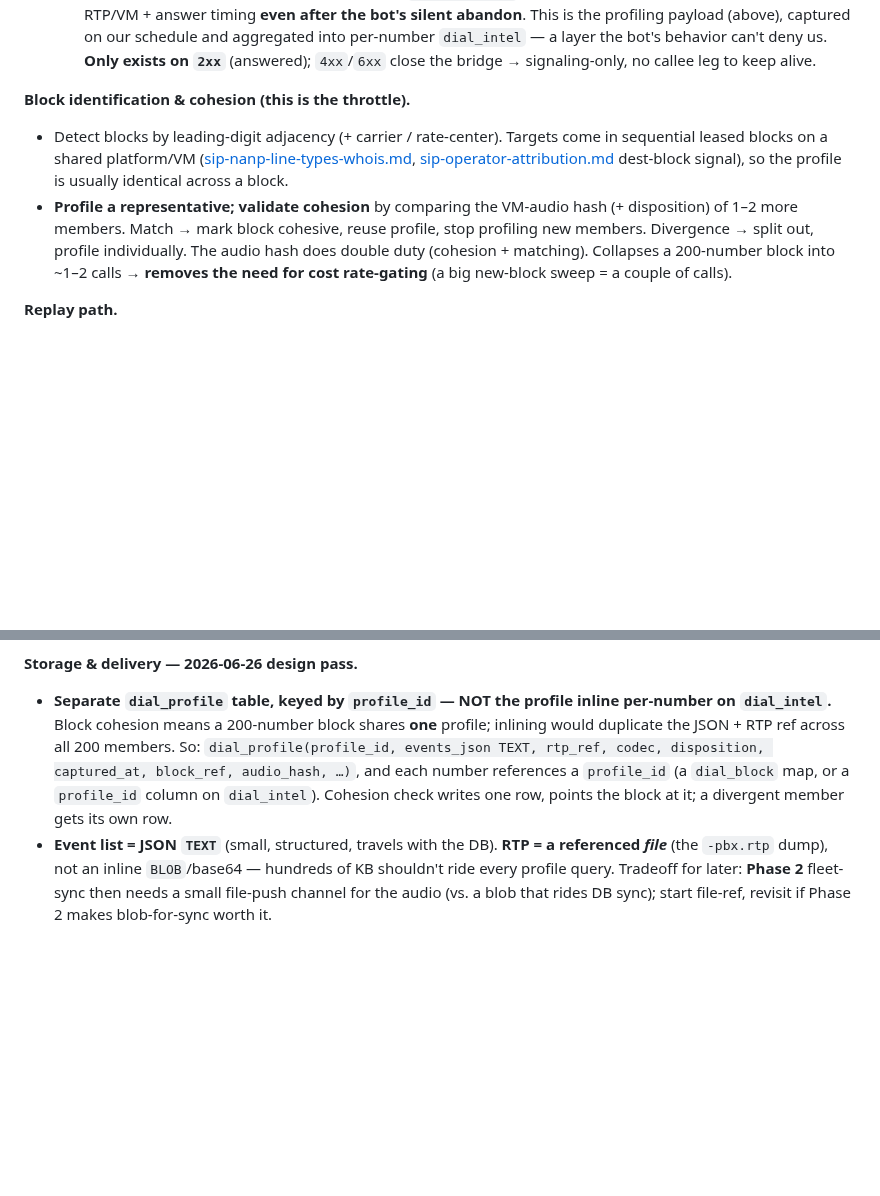
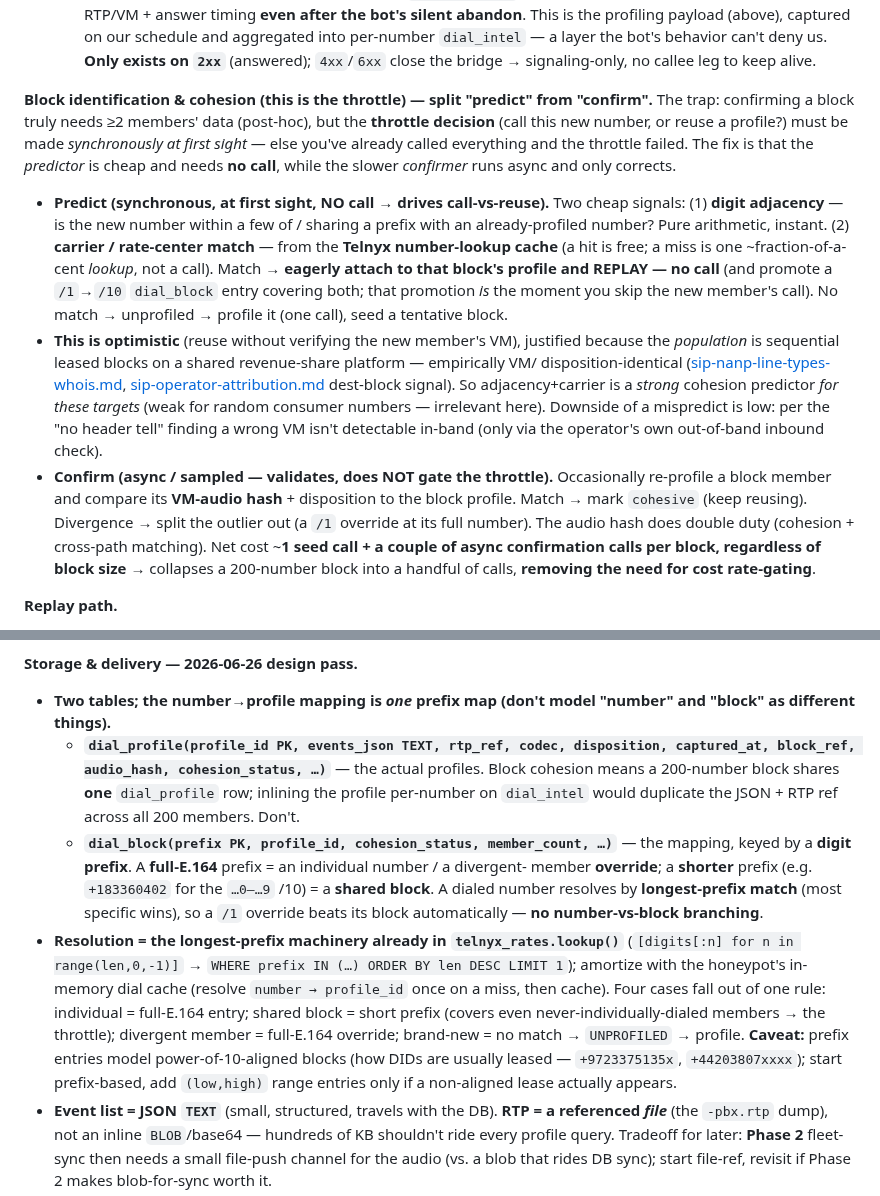
Before and after one commit to djkurlander/knock-knock, a Markdown page: extras/notes/sip_todo.md, 2 parts joined by grey strips. Drawn GitHub-style; blank space fills up the shorter version.

Commit message:
sip_todo: dial-profiling cohesion predict-vs-confirm + prefix-keyed dial_block mapping
Cohesion section reframed: synchronous cheap PREDICTOR (digit adjacency + cached Telnyx carrier,
no call) drives call-vs-reuse so you skip a block member's call; async CONFIRMER (sampled re-profile
+ audio-hash compare) validates/splits, doesn't gate. Eager reuse is optimistic but justified by the
leased-block population + low in-band downside. Storage: number->profile is ONE prefix-keyed
dial_block map (full-E.164 = individual/override, short prefix = shared block), resolved by
longest-prefix match (reusing telnyx_rates machinery) — no number-vs-block branching; power-of-10
alignment caveat noted.

```diff
--- a/extras/notes/sip_todo.md
+++ b/extras/notes/sip_todo.md
@@ -128,16 +128,33 @@ numbers appear per day (~≤5), and cheaper with block-dedup. **Supersedes** the
      per-number `dial_intel` — a layer the bot's behavior can't deny us. **Only exists on `2xx`**
      (answered); `4xx`/`6xx` close the bridge → signaling-only, no callee leg to keep alive.
 
-**Block identification & cohesion (this is the throttle).**
-- Detect blocks by leading-digit adjacency (+ carrier / rate-center). Targets come in
-  sequential leased blocks on a shared platform/VM ([sip-nanp-line-types-whois.md](sip-nanp-line-types-whois.md),
-  [sip-operator-attribution.md](sip-operator-attribution.md) dest-block signal), so the
-  profile is usually identical across a block.
-- **Profile a representative; validate cohesion** by comparing the VM-audio hash (+
-  disposition) of 1–2 more members. Match → mark block cohesive, reuse profile, stop
-  profiling new members. Divergence → split out, profile individually. The audio hash does
-  double duty (cohesion + matching). Collapses a 200-number block into ~1–2 calls →
-  **removes the need for cost rate-gating** (a big new-block sweep = a couple of calls).
+**Block identification & cohesion (this is the throttle) — split "predict" from "confirm".**
+The trap: confirming a block truly needs ≥2 members' data (post-hoc), but the **throttle
+decision** (call this new number, or reuse a profile?) must be made *synchronously at first
+sight* — else you've already called everything and the throttle failed. The fix is that the
+*predictor* is cheap and needs **no call**, while the slower *confirmer* runs async and only
+corrects.
+- **Predict (synchronous, at first sight, NO call → drives call-vs-reuse).** Two cheap signals:
+  (1) **digit adjacency** — is the new number within a few of / sharing a prefix with an
+  already-profiled number? Pure arithmetic, instant. (2) **carrier / rate-center match** — from
+  the **Telnyx number-lookup cache** (a hit is free; a miss is one ~fraction-of-a-cent *lookup*,
+  not a call). Match → **eagerly attach to that block's profile and REPLAY — no call** (and
+  promote a `/1`→`/10` `dial_block` entry covering both; that promotion *is* the moment you skip
+  the new member's call). No match → unprofiled → profile it (one call), seed a tentative block.
+- **This is optimistic** (reuse without verifying the new member's VM), justified because the
+  *population* is sequential leased blocks on a shared revenue-share platform — empirically VM/
+  disposition-identical ([sip-nanp-line-types-whois.md](sip-nanp-line-types-whois.md),
+  [sip-operator-attribution.md](sip-operator-attribution.md) dest-block signal). So
+  adjacency+carrier is a *strong* cohesion predictor *for these targets* (weak for random
+  consumer numbers — irrelevant here). Downside of a mispredict is low: per the "no header tell"
+  finding a wrong VM isn't detectable in-band (only via the operator's own out-of-band inbound
+  check).
+- **Confirm (async / sampled — validates, does NOT gate the throttle).** Occasionally re-profile
+  a block member and compare its **VM-audio hash** + disposition to the block profile. Match →
+  mark `cohesive` (keep reusing). Divergence → split the outlier out (a `/1` override at its full
+  number). The audio hash does double duty (cohesion + cross-path matching). Net cost ~**1 seed
+  call + a couple of async confirmation calls per block, regardless of block size** → collapses a
+  200-number block into a handful of calls, **removing the need for cost rate-gating**.
 
 **Replay path.**
 - Bot dials a profiled number (or a cohesive-block member) → reproduce the **timing** (wait
@@ -258,12 +275,25 @@ aggregator). Profiling wants fleet-global state (de-dup, profiles, claim-lock) t
   (bans are per-server), so this is real new work — deferred until replay proves worth it.
 
 **Storage & delivery — 2026-06-26 design pass.**
-- **Separate `dial_profile` table, keyed by `profile_id` — NOT the profile inline per-number on
-  `dial_intel`.** Block cohesion means a 200-number block shares **one** profile; inlining would
-  duplicate the JSON + RTP ref across all 200 members. So: `dial_profile(profile_id, events_json
-  TEXT, rtp_ref, codec, disposition, captured_at, block_ref, audio_hash, …)`, and each number
-  references a `profile_id` (a `dial_block` map, or a `profile_id` column on `dial_intel`).
-  Cohesion check writes one row, points the block at it; a divergent member gets its own row.
+- **Two tables; the number→profile mapping is *one* prefix map (don't model "number" and "block"
+  as different things).**
+  - **`dial_profile(profile_id PK, events_json TEXT, rtp_ref, codec, disposition, captured_at,
+    block_ref, audio_hash, cohesion_status, …)`** — the actual profiles. Block cohesion means a
+    200-number block shares **one** `dial_profile` row; inlining the profile per-number on
+    `dial_intel` would duplicate the JSON + RTP ref across all 200 members. Don't.
+  - **`dial_block(prefix PK, profile_id, cohesion_status, member_count, …)`** — the mapping,
+    keyed by a **digit prefix**. A **full-E.164** prefix = an individual number / a divergent-
+    member **override**; a **shorter** prefix (e.g. `+183360402` for the `…0–…9` /10) = a
+    **shared block**. A dialed number resolves by **longest-prefix match** (most specific wins),
+    so a `/1` override beats its block automatically — **no number-vs-block branching**.
+- **Resolution = the longest-prefix machinery already in `telnyx_rates.lookup()`** (`[digits[:n]
+  for n in range(len,0,-1)]` → `WHERE prefix IN (…) ORDER BY len DESC LIMIT 1`); amortize with the
+  honeypot's in-memory dial cache (resolve `number → profile_id` once on a miss, then cache).
+  Four cases fall out of one rule: individual = full-E.164 entry; shared block = short prefix
+  (covers even never-individually-dialed members → the throttle); divergent member = full-E.164
+  override; brand-new = no match → `UNPROFILED` → profile. **Caveat:** prefix entries model
+  power-of-10-aligned blocks (how DIDs are usually leased — `+9723375135x`, `+44203807xxxx`);
+  start prefix-based, add `(low,high)` range entries only if a non-aligned lease actually appears.
 - **Event list = JSON `TEXT`** (small, structured, travels with the DB). **RTP = a referenced
   *file*** (the `-pbx.rtp` dump), not an inline `BLOB`/base64 — hundreds of KB shouldn't ride
   every profile query. Tradeoff for later: **Phase 2** fleet-sync then needs a small file-push
```
